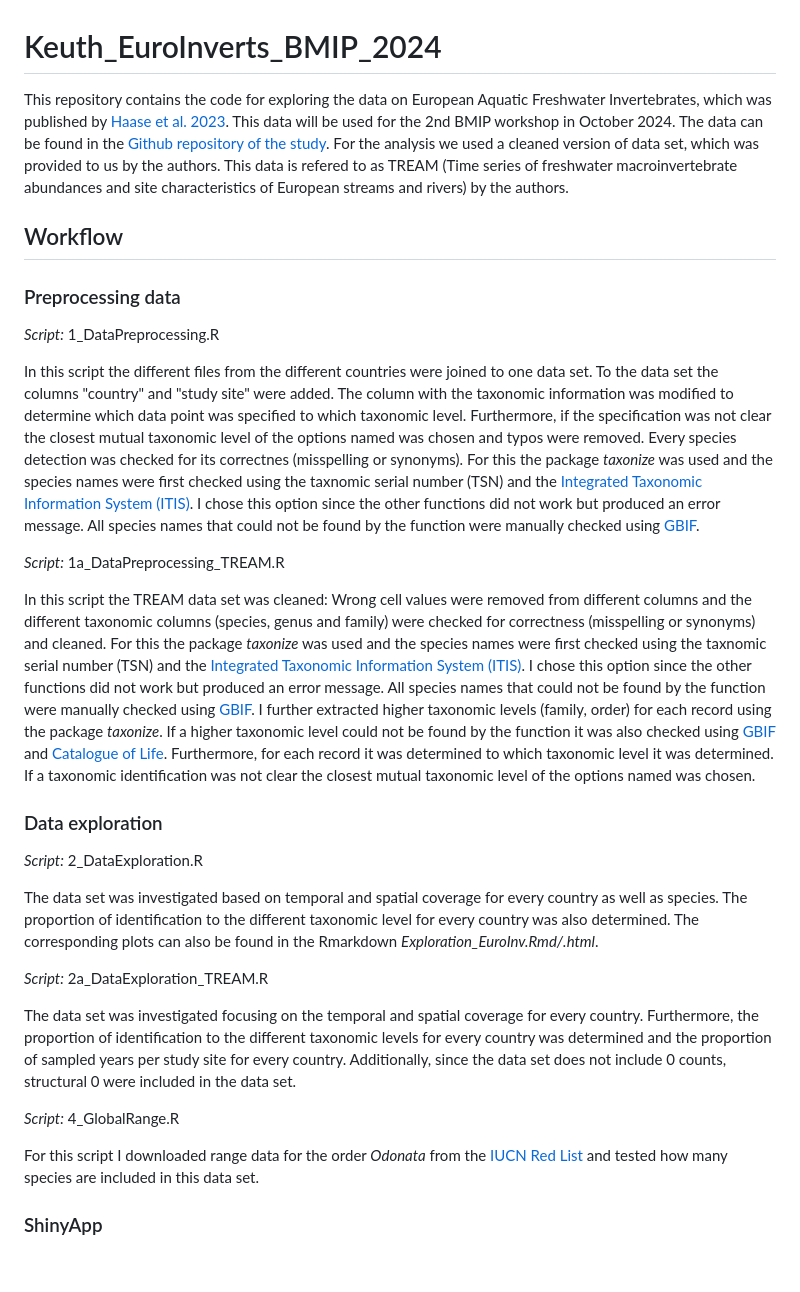
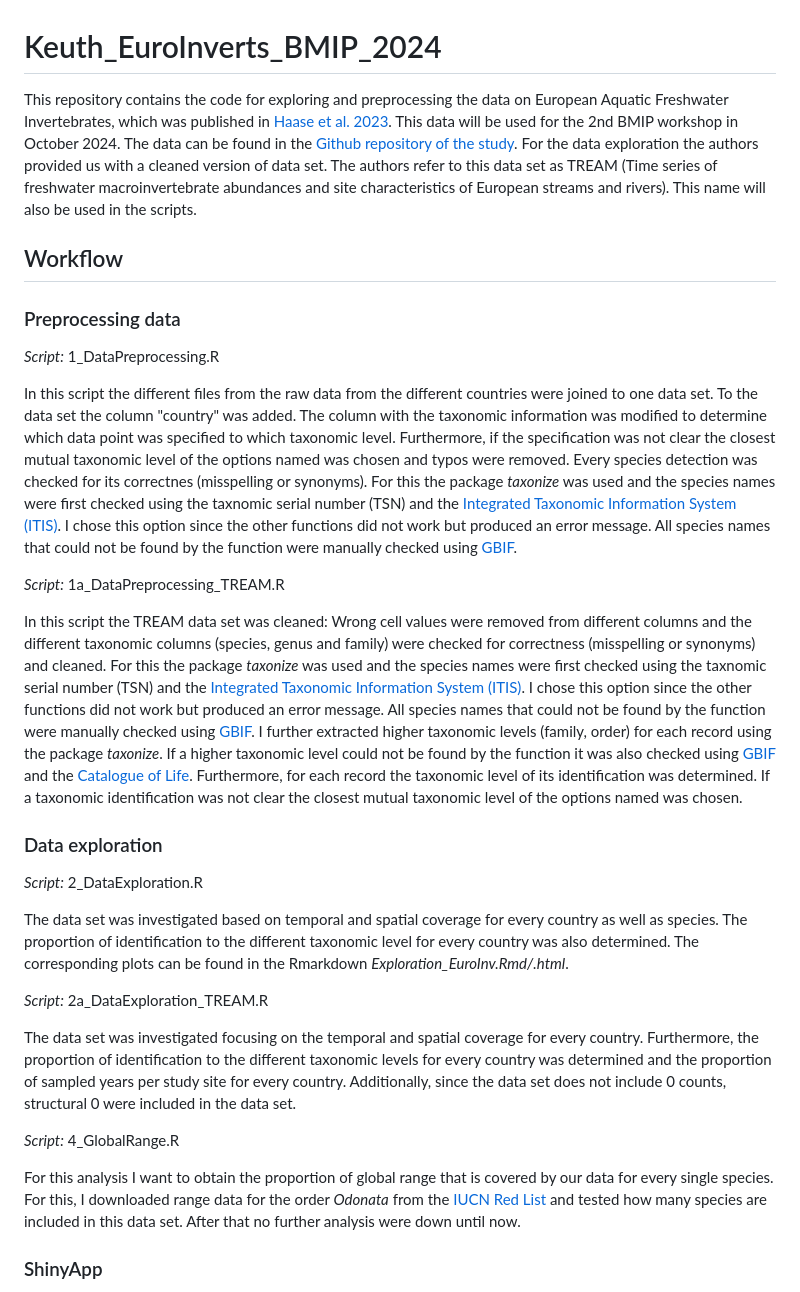
Before and after one commit to UP-macroecology/Keuth_EuroInverts_BMIP_2024, a Markdown page: README.md, the part around the change. GitHub-like rendering; blank space fills up the shorter version.

```diff
--- a/README.md
+++ b/README.md
@@ -1,24 +1,24 @@
 # Keuth_EuroInverts_BMIP_2024
 
-This repository contains the code for exploring the data on European Aquatic Freshwater Invertebrates, which was published by [Haase et al. 2023](https://www.nature.com/articles/s41586-023-06400-1#Sec24). This data will be used for the 2nd BMIP workshop in October 2024.
-The data can be found in the [Github repository of the study](https://github.com/Ewelti/EuroAquaticMacroInverts/tree/main). For the analysis we used a cleaned version of data set, which was provided to us by the authors. This data is refered to as TREAM (Time series of freshwater macroinvertebrate abundances and site characteristics of European streams and rivers) by the authors.
+This repository contains the code for exploring and preprocessing the data on European Aquatic Freshwater Invertebrates, which was published in [Haase et al. 2023](https://www.nature.com/articles/s41586-023-06400-1#Sec24). This data will be used for the 2nd BMIP workshop in October 2024.
+The data can be found in the [Github repository of the study](https://github.com/Ewelti/EuroAquaticMacroInverts/tree/main). For the data exploration the authors provided us with a cleaned version of data set. The authors refer to this data set as TREAM (Time series of freshwater macroinvertebrate abundances and site characteristics of European streams and rivers). This name will also be used in the scripts.
 
 ## Workflow
 
 ### Preprocessing data
 *Script:* 1_DataPreprocessing.R
 
-In this script the different files from the different countries were joined to one data set. To the data set the columns "country" and "study site" were added.
+In this script the different files from the raw data from the different countries were joined to one data set. To the data set the column "country" was added.
 The column with the taxonomic information was modified to determine which data point was specified to which taxonomic level. Furthermore, if the specification was not clear the closest mutual taxonomic level of the options named was chosen and typos were removed. Every species detection was checked for its correctnes (misspelling or synonyms). For this the package *taxonize* was used and the species names were first checked using the taxnomic serial number (TSN) and the [Integrated Taxonomic Information System (ITIS)](https://www.itis.gov/). I chose this option since the other functions did not work but produced an error message. All species names that could not be found by the function were manually checked using [GBIF](https://www.gbif.org/).
 
 *Script:* 1a_DataPreprocessing_TREAM.R
 
-In this script the TREAM data set was cleaned: Wrong cell values were removed from different columns and the different taxonomic columns (species, genus and family) were checked for correctness (misspelling or synonyms) and cleaned. For this the package *taxonize* was used and the species names were first checked using the taxnomic serial number (TSN) and the [Integrated Taxonomic Information System (ITIS)](https://www.itis.gov/). I chose this option since the other functions did not work but produced an error message. All species names that could not be found by the function were manually checked using [GBIF](https://www.gbif.org/). I further extracted higher taxonomic levels (family, order) for each record using the package *taxonize*. If a higher taxonomic level could not be found by the function it was also checked using [GBIF](https://www.gbif.org/) and [Catalogue of Life](https://www.catalogueoflife.org/). Furthermore, for each record it was determined to which taxonomic level it was determined. If a taxonomic identification was not clear the closest mutual taxonomic level of the options named was chosen.
+In this script the TREAM data set was cleaned: Wrong cell values were removed from different columns and the different taxonomic columns (species, genus and family) were checked for correctness (misspelling or synonyms) and cleaned. For this the package *taxonize* was used and the species names were first checked using the taxnomic serial number (TSN) and the [Integrated Taxonomic Information System (ITIS)](https://www.itis.gov/). I chose this option since the other functions did not work but produced an error message. All species names that could not be found by the function were manually checked using [GBIF](https://www.gbif.org/). I further extracted higher taxonomic levels (family, order) for each record using the package *taxonize*. If a higher taxonomic level could not be found by the function it was also checked using [GBIF](https://www.gbif.org/) and the [Catalogue of Life](https://www.catalogueoflife.org/). Furthermore, for each record the taxonomic level of its identification was determined. If a taxonomic identification was not clear the closest mutual taxonomic level of the options named was chosen.
 
 ### Data exploration
 *Script:* 2_DataExploration.R
 
-The data set was investigated based on temporal and spatial coverage for every country as well as species. The proportion of identification to the different taxonomic level for every country was also determined. The corresponding plots can also be found in the Rmarkdown *Exploration_EuroInv.Rmd/.html*.
+The data set was investigated based on temporal and spatial coverage for every country as well as species. The proportion of identification to the different taxonomic level for every country was also determined. The corresponding plots can be found in the Rmarkdown *Exploration_EuroInv.Rmd/.html*.
 
 *Script:* 2a_DataExploration_TREAM.R
 
@@ -26,7 +26,7 @@ The data set was investigated focusing on the temporal and spatial coverage for
 
 *Script:* 4_GlobalRange.R
 
-For this script I downloaded range data for the order *Odonata* from the [IUCN Red List](https://www.iucnredlist.org/resources/spatial-data-download) and tested how many species are included in this data set.
+For this analysis I want to obtain the proportion of global range that is covered by our data for every single species. For this, I downloaded range data for the order *Odonata* from the [IUCN Red List](https://www.iucnredlist.org/resources/spatial-data-download) and tested how many species are included in this data set. After that no further analysis were down until now.
 
 ### ShinyApp
 
```
